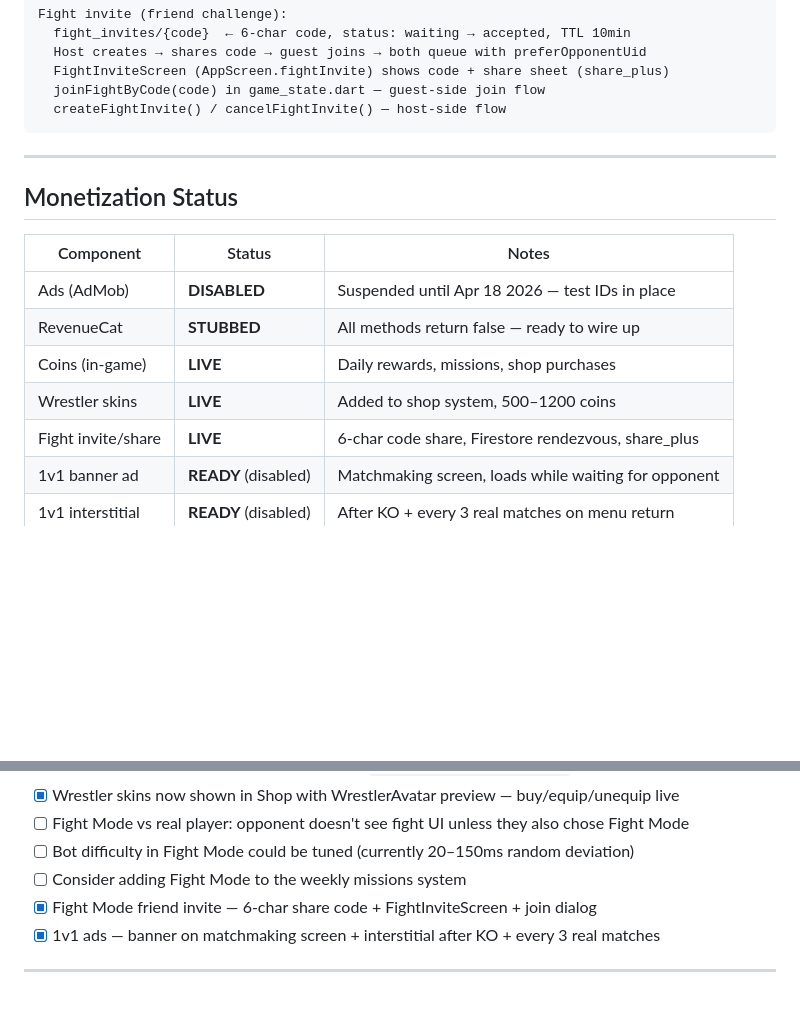
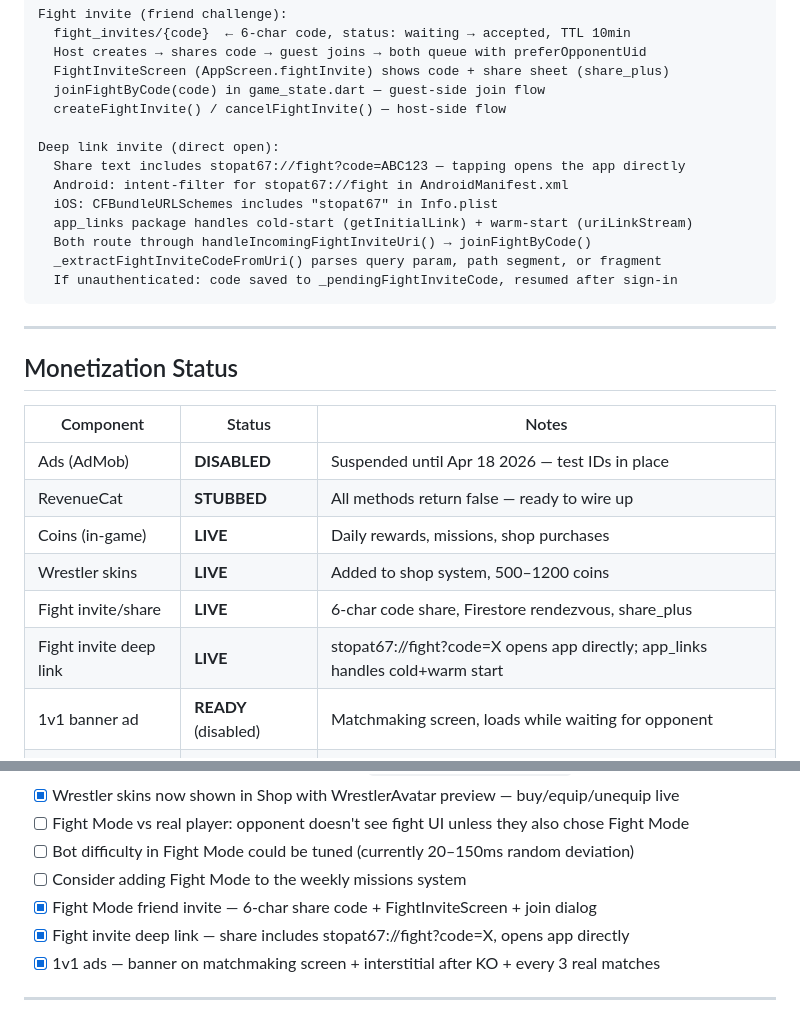
Before and after one commit to Arnon-E/67Games, a Markdown page: CLAUDE.md, 2 parts joined by grey strips. Rendered like a GitHub page; blank space fills up the shorter version.

Commit message:
docs: document direct deep link invite in CLAUDE.md
https://claude.ai/code/session_01JrGGsa3phAhuixZ1Ci88L3

````diff
--- a/CLAUDE.md
+++ b/CLAUDE.md
@@ -188,6 +188,15 @@ Fight invite (friend challenge):
   FightInviteScreen (AppScreen.fightInvite) shows code + share sheet (share_plus)
   joinFightByCode(code) in game_state.dart — guest-side join flow
   createFightInvite() / cancelFightInvite() — host-side flow
+
+Deep link invite (direct open):
+  Share text includes stopat67://fight?code=ABC123 — tapping opens the app directly
+  Android: intent-filter for stopat67://fight in AndroidManifest.xml
+  iOS: CFBundleURLSchemes includes "stopat67" in Info.plist
+  app_links package handles cold-start (getInitialLink) + warm-start (uriLinkStream)
+  Both route through handleIncomingFightInviteUri() → joinFightByCode()
+  _extractFightInviteCodeFromUri() parses query param, path segment, or fragment
+  If unauthenticated: code saved to _pendingFightInviteCode, resumed after sign-in
 ```
 
 ---
@@ -201,6 +210,7 @@ Fight invite (friend challenge):
 | Coins (in-game) | **LIVE** | Daily rewards, missions, shop purchases |
 | Wrestler skins | **LIVE** | Added to shop system, 500–1200 coins |
 | Fight invite/share | **LIVE** | 6-char code share, Firestore rendezvous, share_plus |
+| Fight invite deep link | **LIVE** | stopat67://fight?code=X opens app directly; app_links handles cold+warm start |
 | 1v1 banner ad | **READY** (disabled) | Matchmaking screen, loads while waiting for opponent |
 | 1v1 interstitial | **READY** (disabled) | After KO + every 3 real matches on menu return |
 
@@ -264,6 +274,7 @@ stop_at_67_rating_requested   ← bool — true once the OS rating dialog has be
 - [ ] Bot difficulty in Fight Mode could be tuned (currently 20–150ms random deviation)
 - [ ] Consider adding Fight Mode to the weekly missions system
 - [x] Fight Mode friend invite — 6-char share code + FightInviteScreen + join dialog
+- [x] Fight invite deep link — share includes stopat67://fight?code=X, opens app directly
 - [x] 1v1 ads — banner on matchmaking screen + interstitial after KO + every 3 real matches
 
 ---
````
